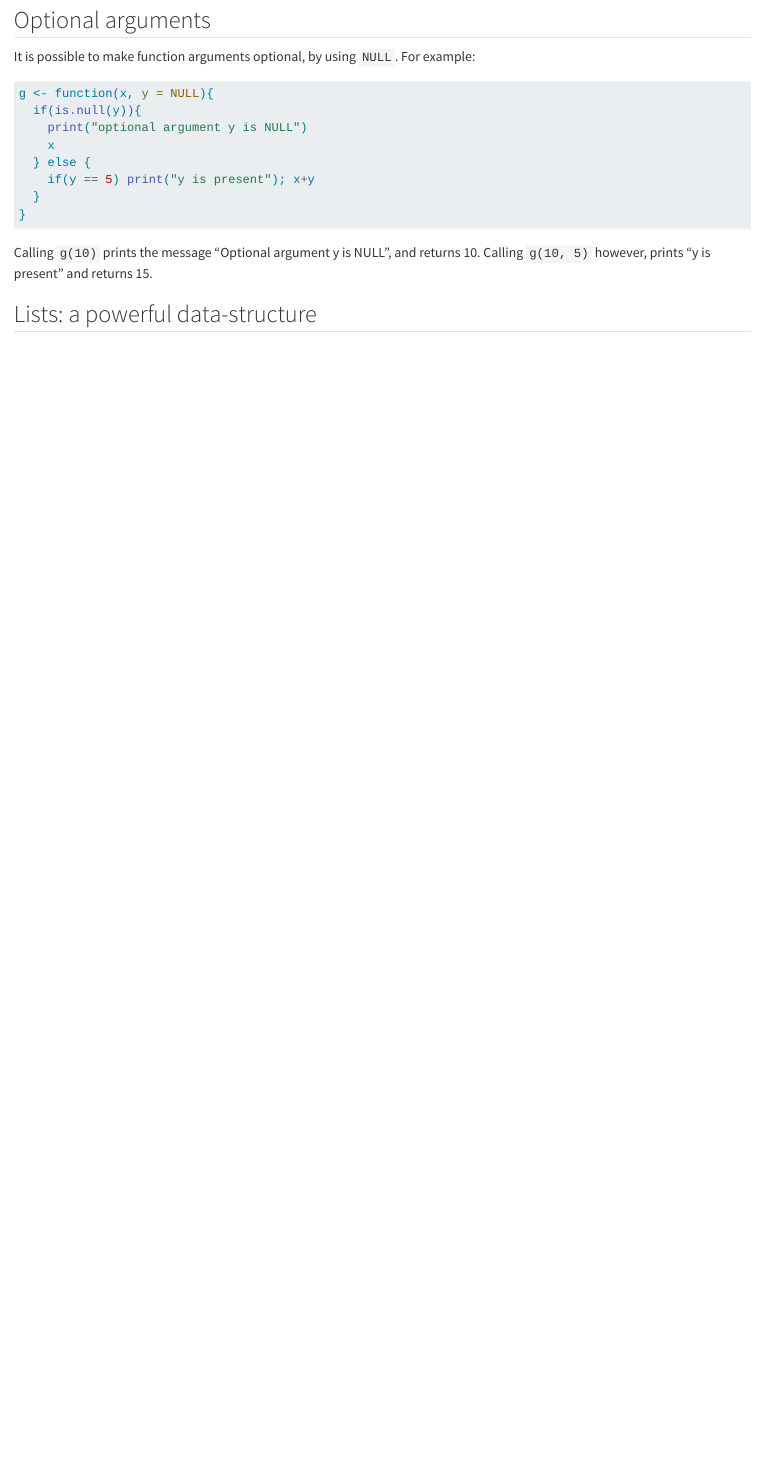
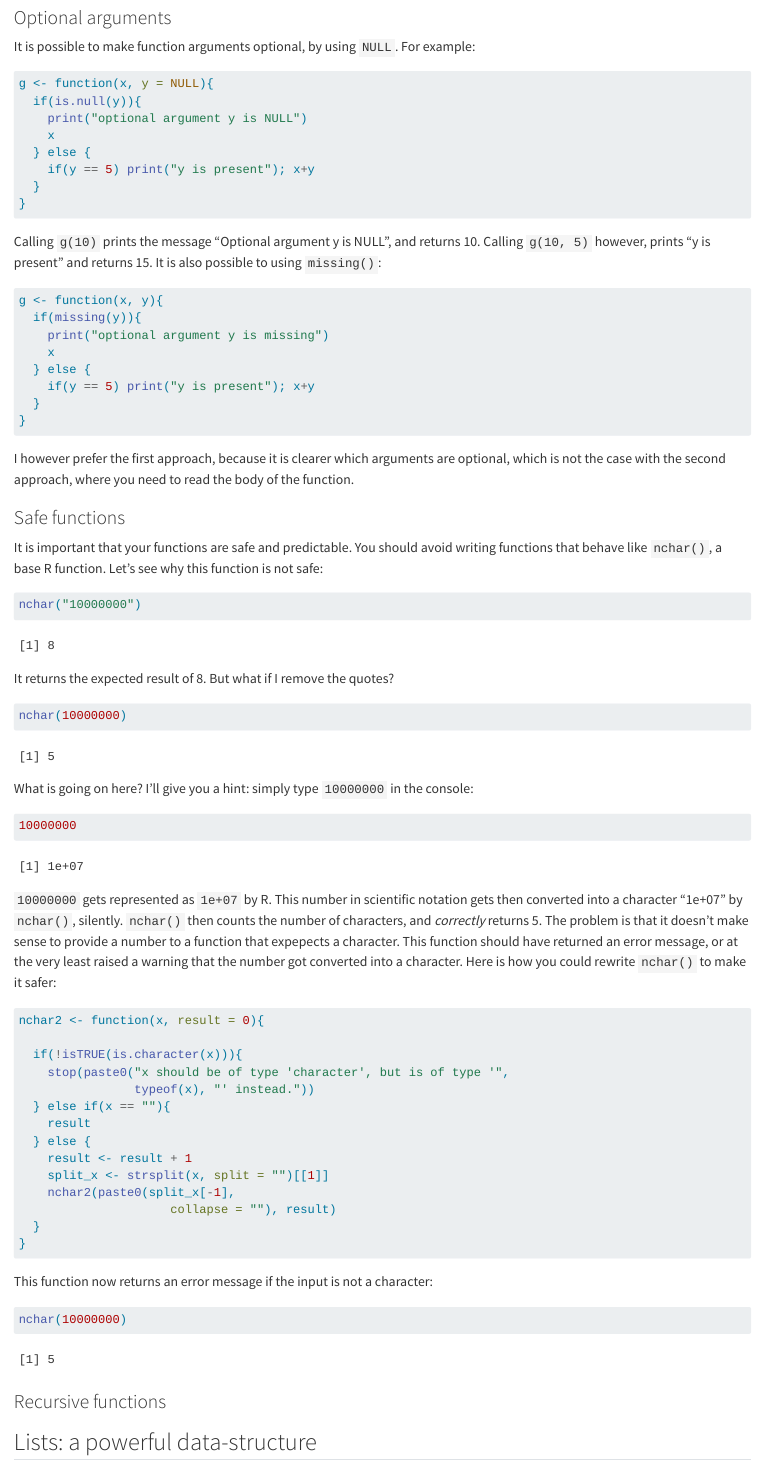
Before and after one commit to b-rodrigues/rap4all, a Quarto document (fprog.qmd): the page in a window 1100 px wide, from 7150 px down before the commit and from 7380 px down after it, so that both start at the same text. Rendered offline with R 4.5, knitr and Pandoc in place of Quarto, with nearby package versions; long lines of code are wrapped.

Commit message:
Update fprog.qmd

````diff
--- a/fprog.qmd
+++ b/fprog.qmd
@@ -398,5 +408,71 @@ g <- function(x, y = NULL){
 ```
 
 Calling `g(10)` prints the message "Optional argument y is NULL", and returns 10. Calling `g(10, 5)` however, prints "y is present" and returns 15.
+It is also possible to using `missing()`:
+
+```{r}
+g <- function(x, y){
+  if(missing(y)){
+    print("optional argument y is missing")
+    x
+  } else {
+    if(y == 5) print("y is present"); x+y
+  }
+}
+```
+
+I however prefer the first approach, because it is clearer which arguments are optional, which is not the case with the second approach, where you
+need to read the body of the function.
+
+### Safe functions
+
+It is important that your functions are safe and predictable. You should avoid writing functions that behave like `nchar()`, a base R function.
+Let’s see why this function is not safe:
+
+```{r}
+nchar("10000000")
+```
+
+It returns the expected result of 8. But what if I remove the quotes?
+
+```{r}
+nchar(10000000)
+```
+
+What is going on here? I’ll give you a hint: simply type `10000000` in the console:
+
+```{r}
+10000000
+```
+
+`10000000` gets represented as `1e+07` by R. This number in scientific notation gets then converted into a character "1e+07" by `nchar()`, silently.
+`nchar()` then counts the number of characters, and *correctly* returns 5. The problem is that it doesn’t make sense to provide a number to a function
+that expepects a character. This function should have returned an error message, or at the very least raised a warning that the number got converted
+into a character. Here is how you could rewrite `nchar()` to make it safer:
+
+```{r}
+nchar2 <- function(x, result = 0){
+
+  if(!isTRUE(is.character(x))){
+    stop(paste0("x should be of type 'character', but is of type '",
+                typeof(x), "' instead."))
+  } else if(x == ""){
+    result
+  } else {
+    result <- result + 1
+    split_x <- strsplit(x, split = "")[[1]]
+    nchar2(paste0(split_x[-1],
+                     collapse = ""), result)
+  }
+}
+```
+
+This function now returns an error message if the input is not a character:
+
+```{r}
+nchar(10000000)
+```
+
+### Recursive functions
 
 ## Lists: a powerful data-structure
````
Also changed, not shown: fprog.qmd (16 more changed lines).
